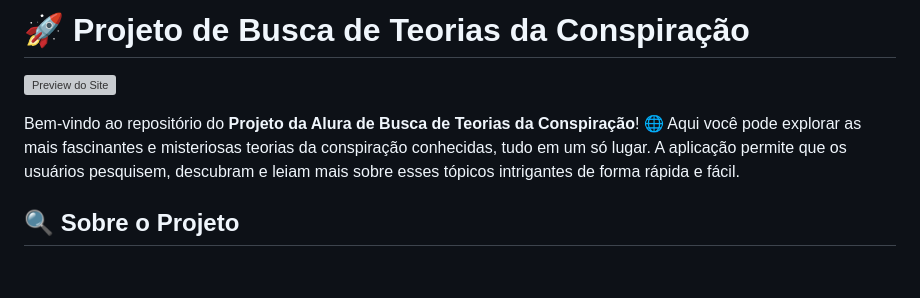
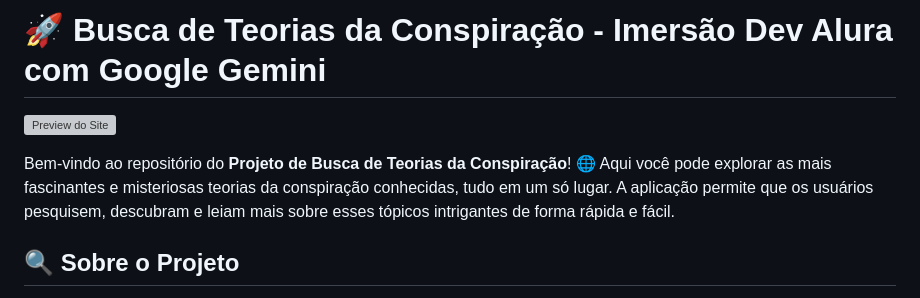
Before and after one commit to AnaPaula2024/Projeto-Alura-site-teorias, a Markdown page: README.md, the part around the change. Drawn GitHub-style; blank space fills up the shorter version; grey boxes are pictures that could not be loaded.

```diff
--- a/README.md
+++ b/README.md
@@ -1,8 +1,8 @@
-# 🚀 Projeto de Busca de Teorias da Conspiração
+# 🚀 Busca de Teorias da Conspiração - Imersão Dev Alura com Google Gemini
 
 ![Preview do Site](./caminho/para/imagem-do-site.png)
 
-Bem-vindo ao repositório do **Projeto da Alura de Busca de Teorias da Conspiração**! 🌐 Aqui você pode explorar as mais fascinantes e misteriosas teorias da conspiração conhecidas, tudo em um só lugar. A aplicação permite que os usuários pesquisem, descubram e leiam mais sobre esses tópicos intrigantes de forma rápida e fácil.
+Bem-vindo ao repositório do **Projeto de Busca de Teorias da Conspiração**! 🌐 Aqui você pode explorar as mais fascinantes e misteriosas teorias da conspiração conhecidas, tudo em um só lugar. A aplicação permite que os usuários pesquisem, descubram e leiam mais sobre esses tópicos intrigantes de forma rápida e fácil.
 
 ## 🔍 Sobre o Projeto
 
```
